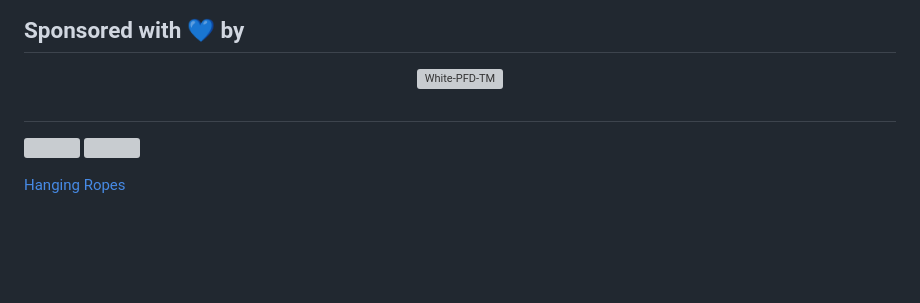
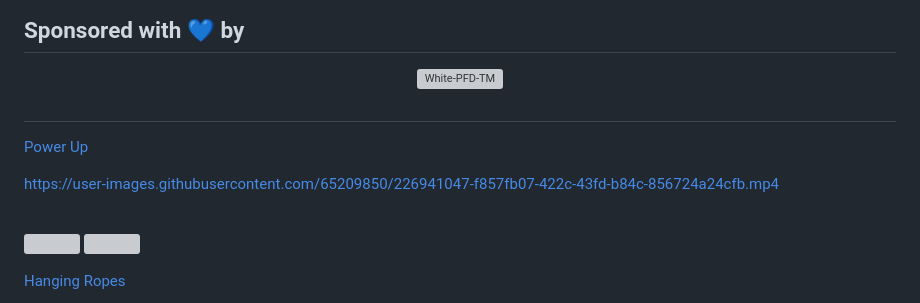
Before and after one commit to rutvik110/Flutter-Animations, a Markdown page: README.md, the part around the change. GitHub-like rendering; blank space fills up the shorter version; grey boxes are pictures that could not be loaded.

```diff
--- a/README.md
+++ b/README.md
@@ -13,6 +13,12 @@
 </div>
 <h2></h2>
 
+
+[Power Up](https://github.com/rutvik110/Flutter-Animations/tree/master/lib/flutter_design_challenges/power_up)
+
+https://user-images.githubusercontent.com/65209850/226941047-f857fb07-422c-43fd-b84c-856724a24cfb.mp4
+
+<br>
 
 <a target="_blank" href="https://github.com/rutvik110/Flutter-Animations/tree/master/lib/flutter_design_challenges/star_wars_intro_theme"><img src="https://media3.giphy.com/media/zeXhCh9eL9LzoaOdzL/giphy.gif" width="49%"></a>
 <a target="_blank" href="https://github.com/rutvik110/Flutter-Animations/tree/master/lib/flutter_design_challenges/spotify_notifications_chips"><img src="https://media3.giphy.com/media/8WzFkyoYYHPVD1BHEx/giphy.gif" width="49%"></a>
```
